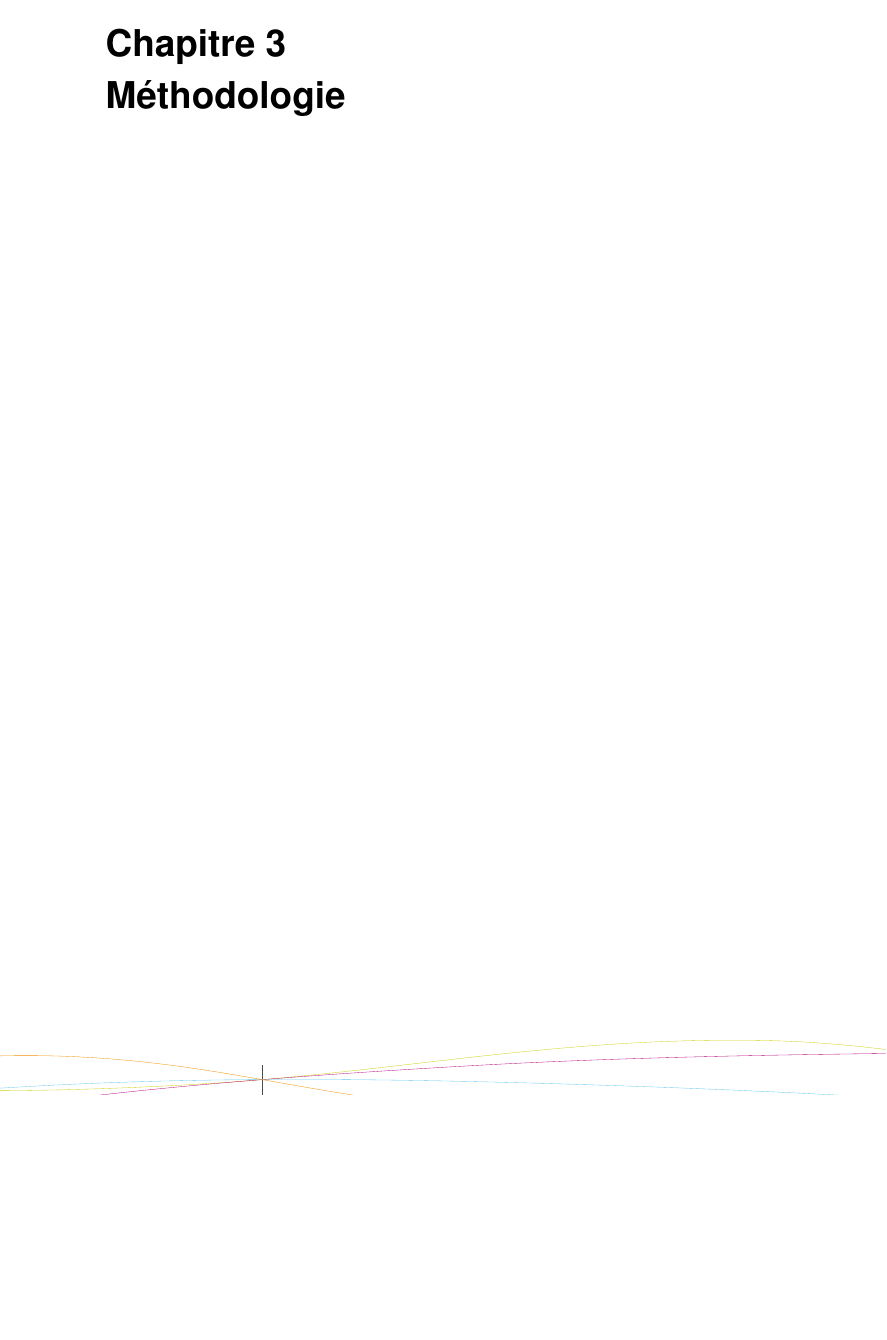
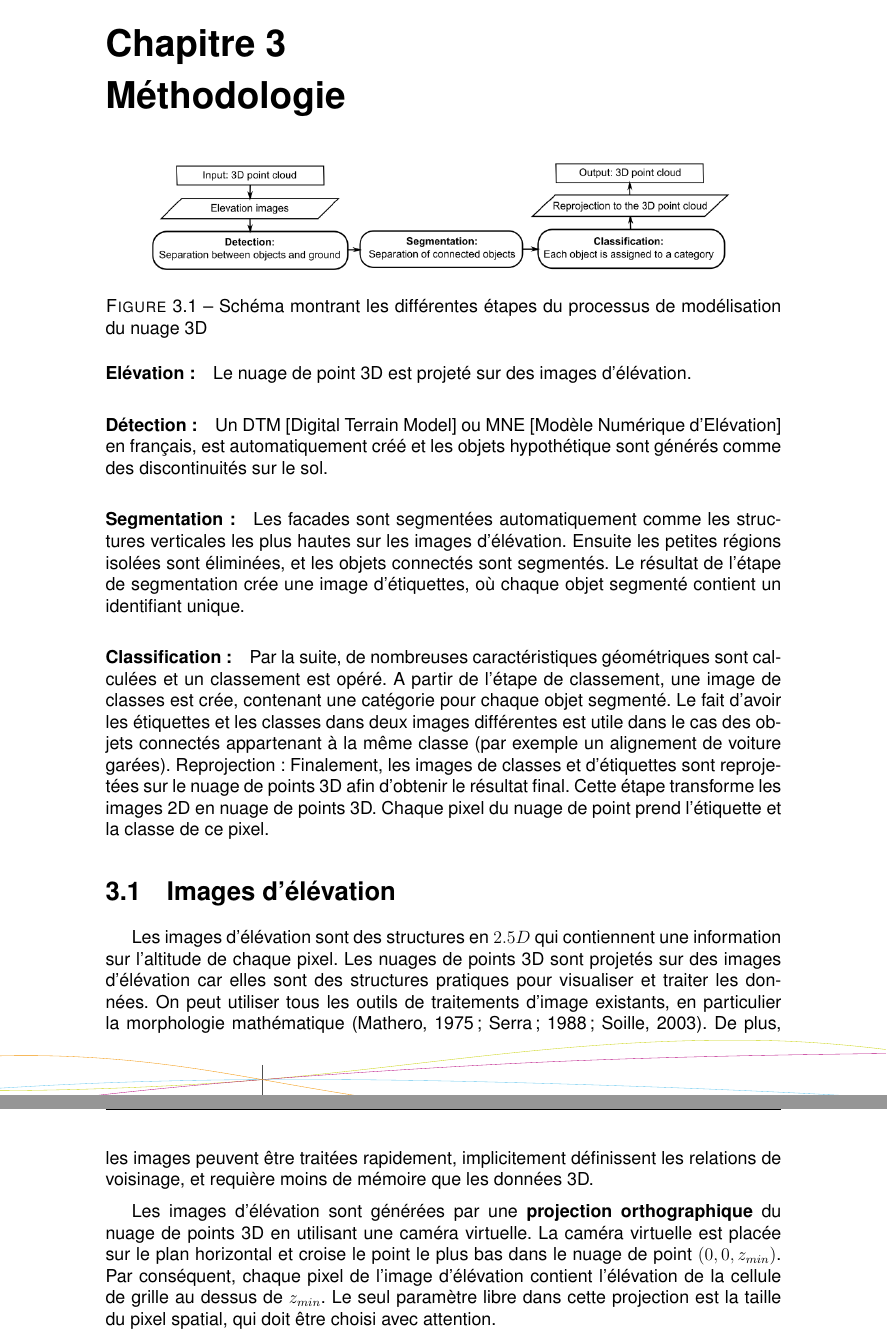
Before and after one commit to PAEMO/4.1-TIM, a LaTeX document (Rapport/rapport/rapport.tex, which reads Rapport/rapport/src/03_methodologie.tex): part of page 7 of 10 before the commit and two parts of pages 7 and 8 of 12 after it, the two joined at a grey line, cut so that both start at the same text, the shorter picture padded with empty space. The pictures show the PDF file Rapport/rapport/rapport.pdf that the author committed with the source.

Commit message:
ajout partie 2

```diff
--- a/Rapport/rapport/src/03_methodologie.tex
+++ b/Rapport/rapport/src/03_methodologie.tex
@@ -1 +1,34 @@
 \chapter{Méthodologie}
+
+\begin{figure}[H]
+\centering
+\includegraphics[width=0.9\linewidth]{./images/methodo.png}
+\caption{Schéma montrant les différentes étapes du processus de modélisation du nuage 3D}
+\end{figure}
+
+\paragraph{Elévation :} Le nuage de point 3D est projeté sur des images d’élévation.
+
+\paragraph{Détection :}Un DTM [Digital Terrain Model] ou MNE [Modèle Numérique d’Elévation] en français, est automatiquement créé et les objets hypothétique sont générés comme des discontinuités sur le sol.
+
+\paragraph{Segmentation :} Les facades sont segmentées automatiquement comme les structures verticales les plus hautes sur les images d’élévation. Ensuite les petites régions isolées sont éliminées, et les objets connectés sont segmentés. Le résultat de l’étape de segmentation crée une image d’étiquettes, où chaque objet segmenté contient un identifiant unique.
+
+\paragraph{Classification :} Par la suite, de nombreuses caractéristiques géométriques sont calculées et un classement est opéré. A partir de l’étape de classement, une image de classes est crée, contenant une catégorie pour chaque objet segmenté.
+Le fait d’avoir les étiquettes et les classes dans deux images différentes est utile dans le cas des objets connectés appartenant à la même classe (par exemple un alignement de voiture garées).
+Reprojection : Finalement, les images de classes et d’étiquettes sont reprojetées sur le nuage de points 3D afin d’obtenir le résultat final. Cette étape transforme les images 2D en nuage de points 3D. Chaque pixel du nuage de point prend l’étiquette et la classe de ce pixel.
+
+\section{Images d'élévation}
+
+Les images d’élévation sont des structures en $2.5D$ qui contiennent une information sur l’altitude de chaque pixel. Les nuages de points 3D sont projetés sur des images d’élévation car elles sont des structures pratiques pour visualiser et traiter les données. On peut utiliser tous les outils de traitements d’image existants, en particulier la morphologie mathématique (Mathero, 1975; Serra; 1988; Soille, 2003). De plus, les images peuvent être traitées rapidement, implicitement définissent les relations de voisinage, et requière moins de mémoire que les données 3D.
+
+Les images d’élévation sont générées par une \textbf{projection orthographique} du nuage de points 3D en utilisant une caméra virtuelle. La caméra virtuelle est placée sur le plan horizontal et croise le point le plus bas dans le nuage de point $(0, 0, z_{min})$. Par conséquent, chaque pixel de l’image d’élévation contient l’élévation de la cellule de grille au dessus de $z_{min}$. Le seul paramètre libre dans cette projection est la taille du pixel spatial, qui doit être choisi avec attention.
+\begin{itemize}
+\item Si il est trop large, trop de points seront projetés sur le même pixel, faisant ainsi perdre les détails.
+\item Si il est trop petit, cela implique des problèmes de connectivité et des grandes tailles d’images, ce qui ne justifierait plus l’utilisation d’images d’élévation à la place des nuages de points 3D.
+\end{itemize}
+
+\vspace{1em}
+
+Pour éviter les problèmes de connectivité et la parte d’information, la taille du pixel spatial est choisi selon la résolution du nuage de points.
+En général, de nombreux points sont projetés sur le même pixel. Par conséquent, quatres images sont définies :
+
+\begin{enumerate}
@@ -1,0 +39,3 @@
+\end{enumerate}
+
+\vspace{1em}
@@ -1,0 +48,3 @@
+\section{Détection}
+
+\section{Segmentation}
```
Also changed, not shown: Rapport/rapport/images/methodo.png (added), Rapport/rapport/rapport.pdf, Rapport/rapport/src/03_methodologie.tex (15 more changed lines).
